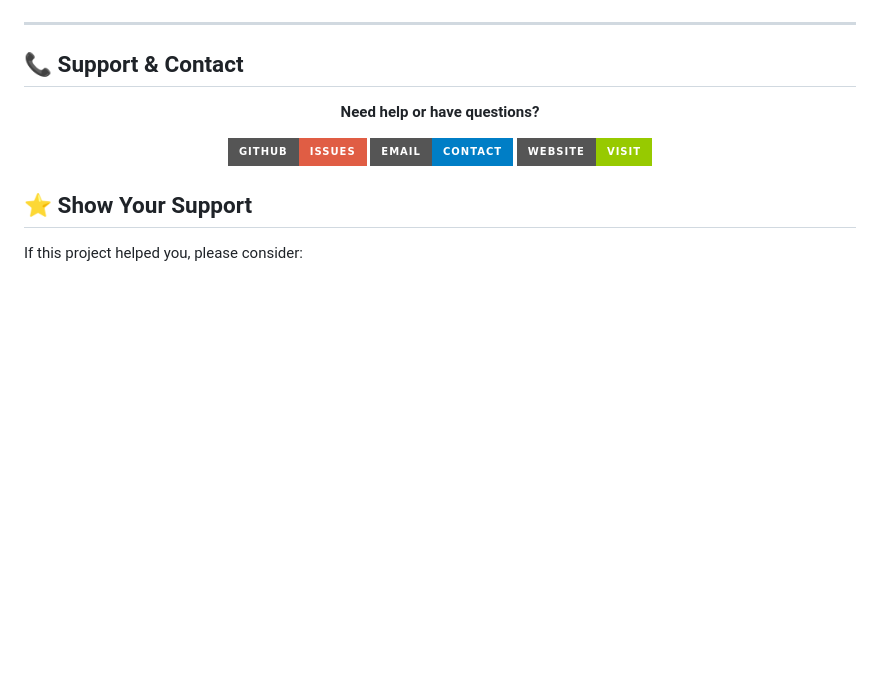
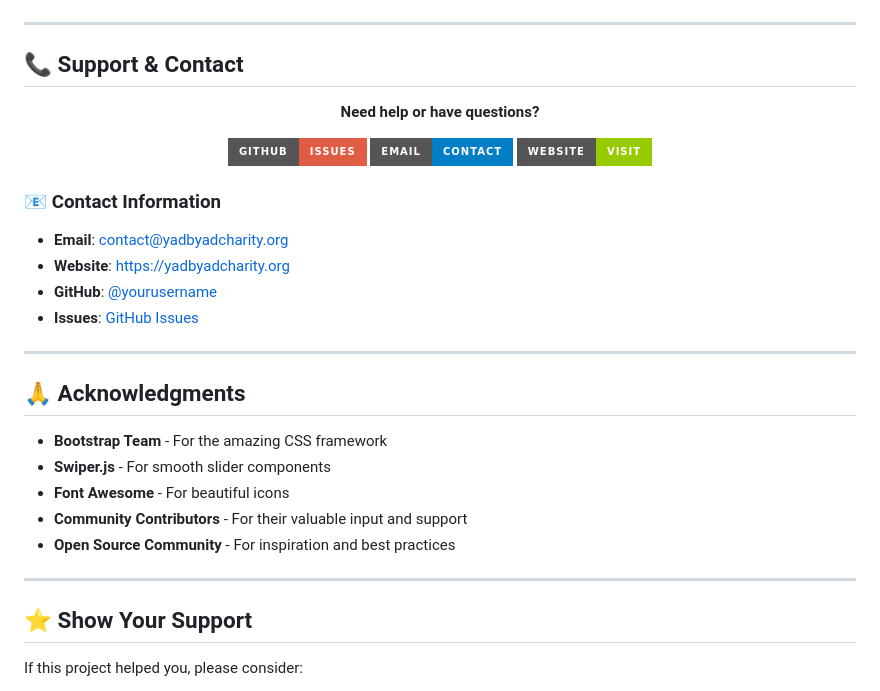
Before and after one commit to shawky2002020/Yad-b-Yad, a Markdown page: README.md, the part around the change printed below. Rendered like a GitHub page; badges without logos; blank space fills up the shorter version.

```diff
--- a/README.md
+++ b/README.md
@@ -352,7 +355,24 @@ copies or substantial portions of the Software.
 
 </div>
 
+### 📧 Contact Information
 
+- **Email**: contact@yadbyadcharity.org
+- **Website**: https://yadbyadcharity.org
+- **GitHub**: [@yourusername](https://github.com/yourusername)
+- **Issues**: [GitHub Issues](https://github.com/yourusername/yad-b-yad/issues)
+
+---
+
+## 🙏 Acknowledgments
+
+- **Bootstrap Team** - For the amazing CSS framework
+- **Swiper.js** - For smooth slider components
+- **Font Awesome** - For beautiful icons
+- **Community Contributors** - For their valuable input and support
+- **Open Source Community** - For inspiration and best practices
+
+---
 
 ## ⭐ Show Your Support
 
```
Also changed, not shown: other parts of README.md (+22 -19 lines).
